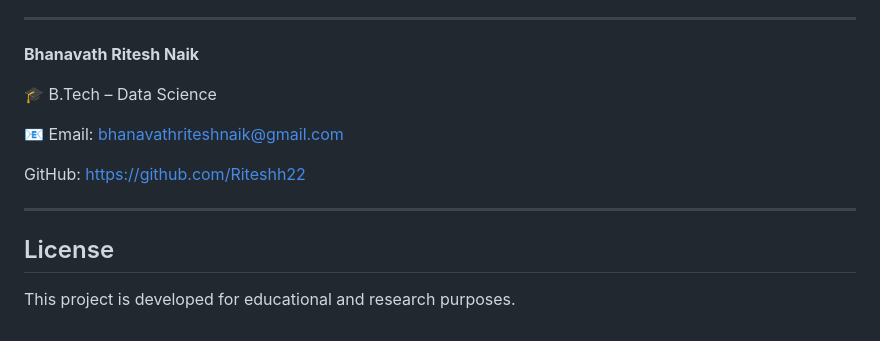
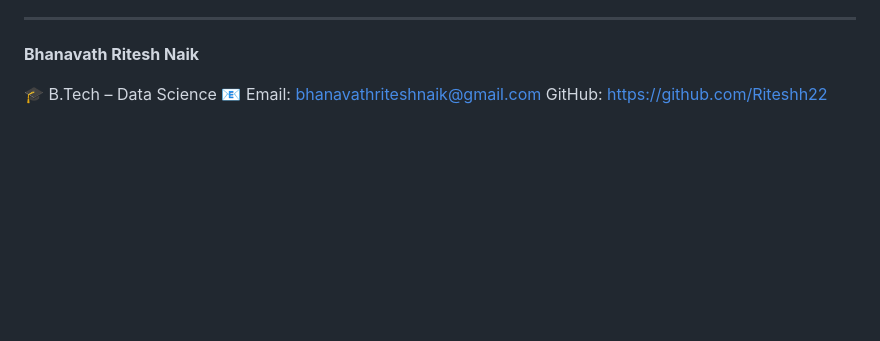
Before and after one commit to Riteshh22/NeuroGuard-Mental-Health-Prediction-System, a Markdown page: README.md, the part around the change. Rendered like a GitHub page; blank space fills up the shorter version.

Commit message:
few changes in files

```diff
--- a/README.md
+++ b/README.md
@@ -409,13 +409,5 @@ git push origin feature-name
 **Bhanavath Ritesh Naik**
 
 🎓 B.Tech – Data Science
-
 📧 Email: bhanavathriteshnaik@gmail.com
-
 GitHub: https://github.com/Riteshh22
-
----
-
-## License
-
-This project is developed for educational and research purposes.
```
